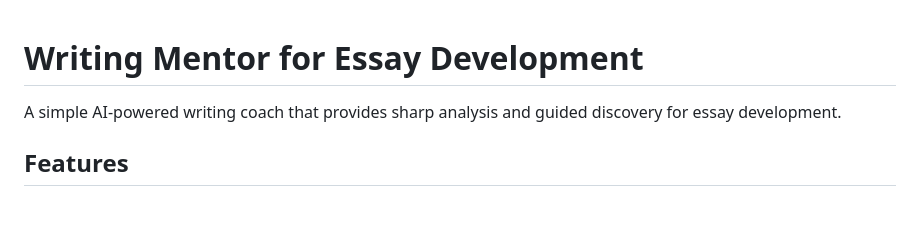
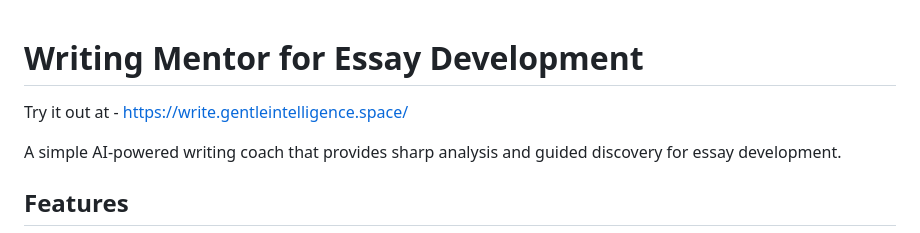
Before and after one commit to srishti-56/writing-mentor, a Markdown page: README.md, the part around the change. Rendered like a GitHub page; blank space fills up the shorter version.

Commit message:
Add link

```diff
--- a/README.md
+++ b/README.md
@@ -1,4 +1,6 @@
 # Writing Mentor for Essay Development
+
+Try it out at - https://write.gentleintelligence.space/
 
 A simple AI-powered writing coach that provides sharp analysis and guided discovery for essay development.
 
```
